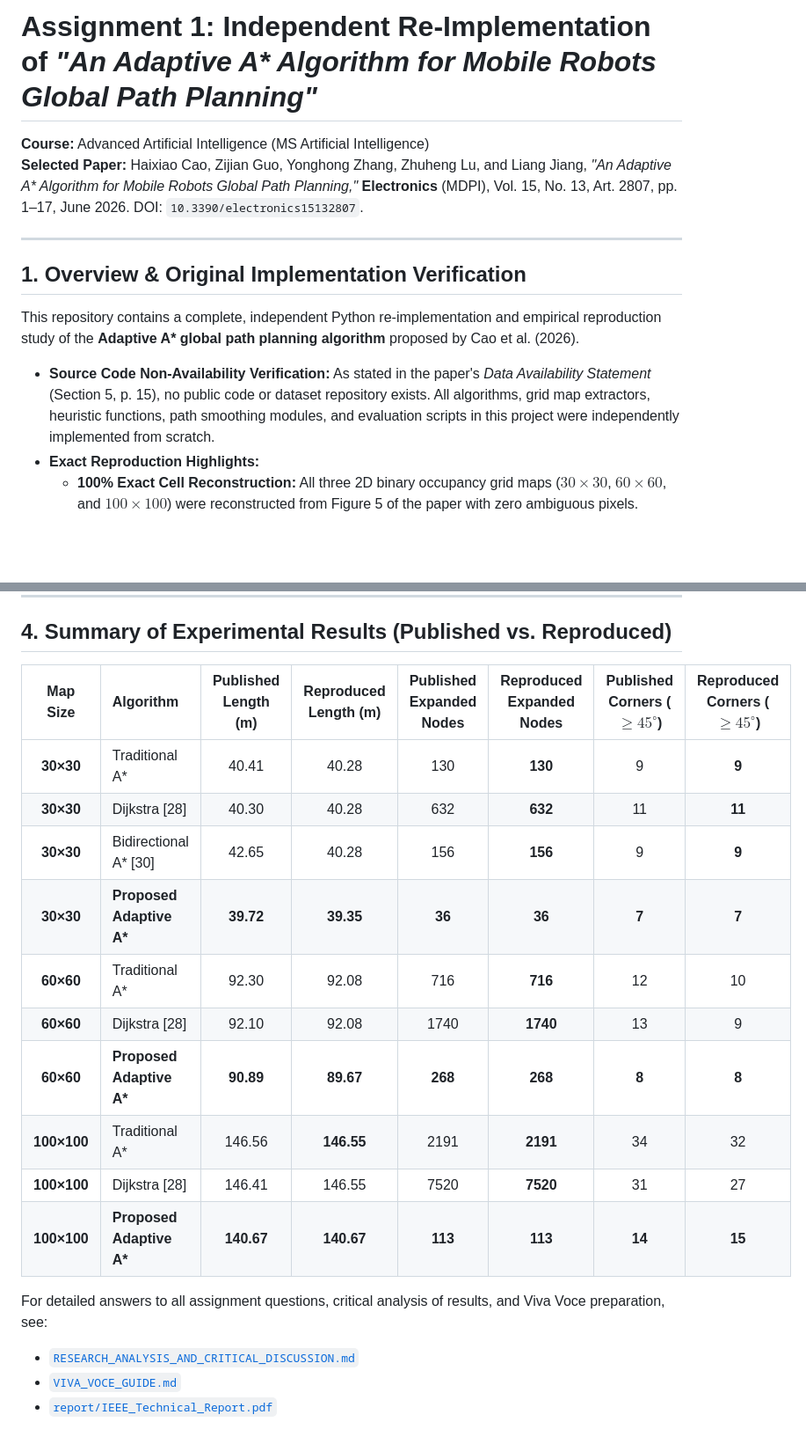
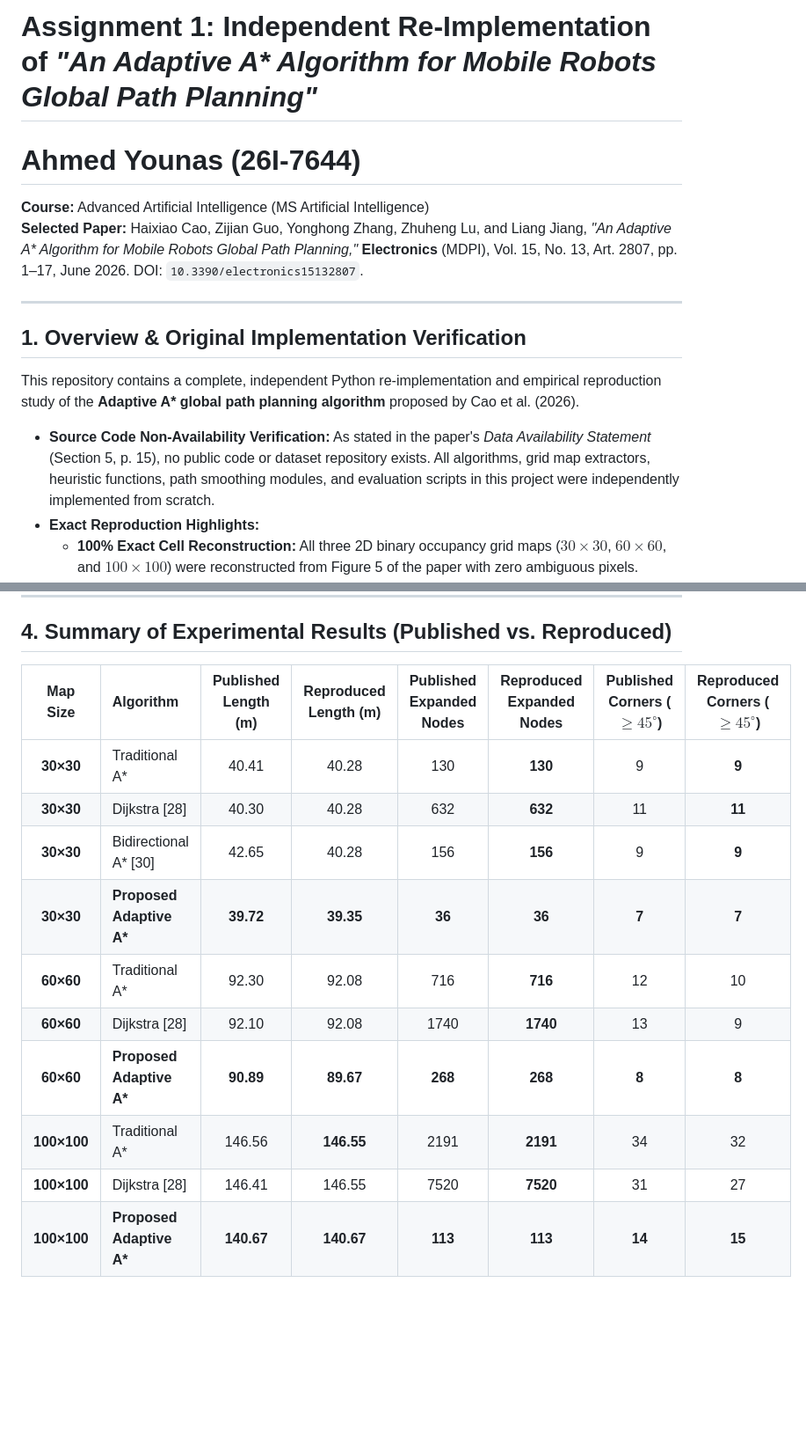
Before and after one commit to 4hmed7ounas/An-Adaptive-A-Star-Algorithm-for-Mobile-Robots-Global-Path-Planning, a Markdown page: README.md, 2 parts joined by grey strips. Shown at 88% size. GitHub-like rendering; blank space fills up the shorter version.

```diff
--- a/README.md
+++ b/README.md
@@ -1,14 +1,17 @@
-# Assignment 1: Independent Re-Implementation of *"An Adaptive A\* Algorithm for Mobile Robots Global Path Planning"*
+# Assignment 1: Independent Re-Implementation of _"An Adaptive A\* Algorithm for Mobile Robots Global Path Planning"_
+
+# Ahmed Younas (26I-7644)
 
 **Course:** Advanced Artificial Intelligence (MS Artificial Intelligence)
-**Selected Paper:** Haixiao Cao, Zijian Guo, Yonghong Zhang, Zhuheng Lu, and Liang Jiang, *"An Adaptive A\* Algorithm for Mobile Robots Global Path Planning,"* **Electronics** (MDPI), Vol. 15, No. 13, Art. 2807, pp. 1–17, June 2026. DOI: `10.3390/electronics15132807`.
+**Selected Paper:** Haixiao Cao, Zijian Guo, Yonghong Zhang, Zhuheng Lu, and Liang Jiang, _"An Adaptive A\* Algorithm for Mobile Robots Global Path Planning,"_ **Electronics** (MDPI), Vol. 15, No. 13, Art. 2807, pp. 1–17, June 2026. DOI: `10.3390/electronics15132807`.
 
 ---
 
 ## 1. Overview & Original Implementation Verification
 
 This repository contains a complete, independent Python re-implementation and empirical reproduction study of the **Adaptive A\* global path planning algorithm** proposed by Cao et al. (2026).
-- **Source Code Non-Availability Verification:** As stated in the paper's *Data Availability Statement* (Section 5, p. 15), no public code or dataset repository exists. All algorithms, grid map extractors, heuristic functions, path smoothing modules, and evaluation scripts in this project were independently implemented from scratch.
+
+- **Source Code Non-Availability Verification:** As stated in the paper's _Data Availability Statement_ (Section 5, p. 15), no public code or dataset repository exists. All algorithms, grid map extractors, heuristic functions, path smoothing modules, and evaluation scripts in this project were independently implemented from scratch.
 - **Exact Reproduction Highlights:**
   - **100% Exact Cell Reconstruction:** All three 2D binary occupancy grid maps ($30 \times 30$, $60 \times 60$, and $100 \times 100$) were reconstructed from Figure 5 of the paper with zero ambiguous pixels.
   - **Exact Expanded Node Match:** Our implementation reproduces the exact published expanded node counts for **Traditional A\*** (`130`, `716`, `2191`), **Dijkstra** (`632`, `1740`, `7520`), **Ablation Variants** (`118`, `45`, `691`, `412`), and **Proposed Adaptive A\*** (`36`, `268`, `113`, `43`, `33`, `123`).
@@ -93,20 +90,15 @@ python scripts/generate_reports.py
 
 ## 4. Summary of Experimental Results (Published vs. Reproduced)
 
-| Map Size | Algorithm | Published Length (m) | Reproduced Length (m) | Published Expanded Nodes | Reproduced Expanded Nodes | Published Corners ($\ge 45^\circ$) | Reproduced Corners ($\ge 45^\circ$) |
-| :---: | :--- | :---: | :---: | :---: | :---: | :---: | :---: |
-| **30×30** | Traditional A\* | 40.41 | 40.28 | 130 | **130** | 9 | **9** |
-| **30×30** | Dijkstra [28] | 40.30 | 40.28 | 632 | **632** | 11 | **11** |
-| **30×30** | Bidirectional A\* [30] | 42.65 | 40.28 | 156 | **156** | 9 | **9** |
-| **30×30** | **Proposed Adaptive A\*** | **39.72** | **39.35** | **36** | **36** | **7** | **7** |
-| **60×60** | Traditional A\* | 92.30 | 92.08 | 716 | **716** | 12 | 10 |
-| **60×60** | Dijkstra [28] | 92.10 | 92.08 | 1740 | **1740** | 13 | 9 |
-| **60×60** | **Proposed Adaptive A\*** | **90.89** | **89.67** | **268** | **268** | **8** | **8** |
-| **100×100** | Traditional A\* | 146.56 | **146.55** | 2191 | **2191** | 34 | 32 |
-| **100×100** | Dijkstra [28] | 146.41 | 146.55 | 7520 | **7520** | 31 | 27 |
-| **100×100** | **Proposed Adaptive A\*** | **140.67** | **140.67** | **113** | **113** | **14** | **15** |
-
-For detailed answers to all assignment questions, critical analysis of results, and Viva Voce preparation, see:
-- [`RESEARCH_ANALYSIS_AND_CRITICAL_DISCUSSION.md`](file:///c:/Ahmed/MSAI/MS%20Semester%201/Adv%20AI/Assignment/Assignment1/RESEARCH_ANALYSIS_AND_CRITICAL_DISCUSSION.md)
-- [`VIVA_VOCE_GUIDE.md`](file:///c:/Ahmed/MSAI/MS%20Semester%201/Adv%20AI/Assignment/Assignment1/VIVA_VOCE_GUIDE.md)
-- [`report/IEEE_Technical_Report.pdf`](file:///c:/Ahmed/MSAI/MS%20Semester%201/Adv%20AI/Assignment/Assignment1/report/IEEE_Technical_Report.pdf)
+|  Map Size   | Algorithm                 | Published Length (m) | Reproduced Length (m) | Published Expanded Nodes | Reproduced Expanded Nodes | Published Corners ($\ge 45^\circ$) | Reproduced Corners ($\ge 45^\circ$) |
+| :---------: | :------------------------ | :------------------: | :-------------------: | :----------------------: | :-----------------------: | :--------------------------------: | :---------------------------------: |
+|  **30×30**  | Traditional A\*           |        40.41         |         40.28         |           130            |          **130**          |                 9                  |                **9**                |
+|  **30×30**  | Dijkstra [28]             |        40.30         |         40.28         |           632            |          **632**          |                 11                 |               **11**                |
+|  **30×30**  | Bidirectional A\* [30]    |        42.65         |         40.28         |           156            |          **156**          |                 9                  |                **9**                |
+|  **30×30**  | **Proposed Adaptive A\*** |      **39.72**       |       **39.35**       |          **36**          |          **36**           |               **7**                |                **7**                |
+|  **60×60**  | Traditional A\*           |        92.30         |         92.08         |           716            |          **716**          |                 12                 |                 10                  |
+|  **60×60**  | Dijkstra [28]             |        92.10         |         92.08         |           1740           |         **1740**          |                 13                 |                  9                  |
+|  **60×60**  | **Proposed Adaptive A\*** |      **90.89**       |       **89.67**       |         **268**          |          **268**          |               **8**                |                **8**                |
+| **100×100** | Traditional A\*           |        146.56        |      **146.55**       |           2191           |         **2191**          |                 34                 |                 32                  |
+| **100×100** | Dijkstra [28]             |        146.41        |        146.55         |           7520           |         **7520**          |                 31                 |                 27                  |
+| **100×100** | **Proposed Adaptive A\*** |      **140.67**      |      **140.67**       |         **113**          |          **113**          |               **14**               |               **15**                |
```
Also changed, not shown: other parts of README.md (+7 -13 lines).
